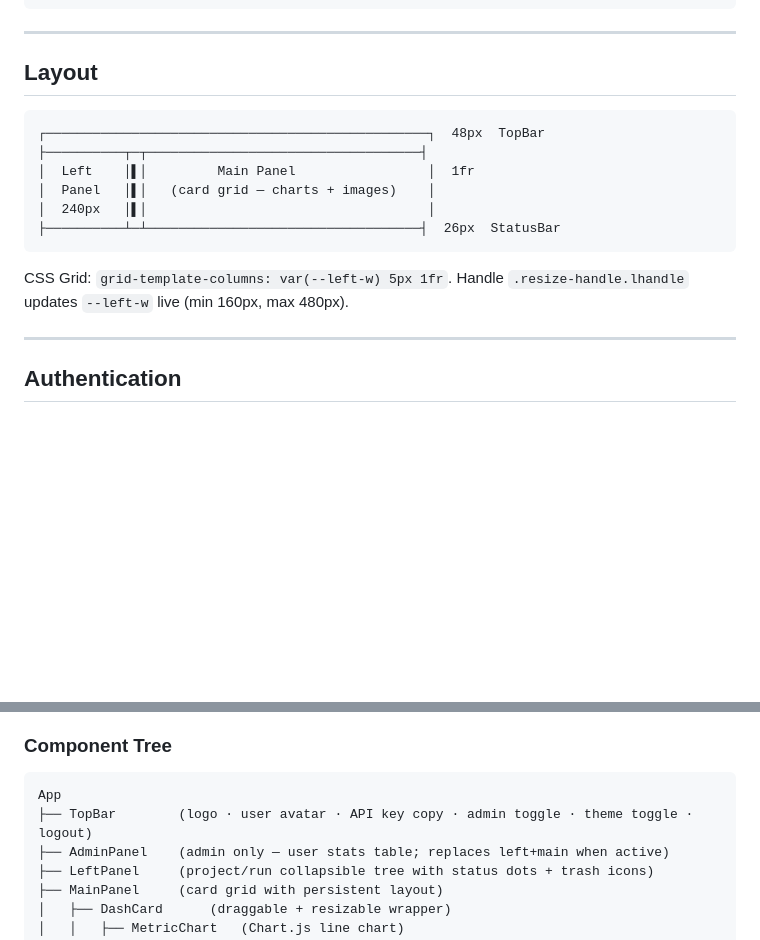
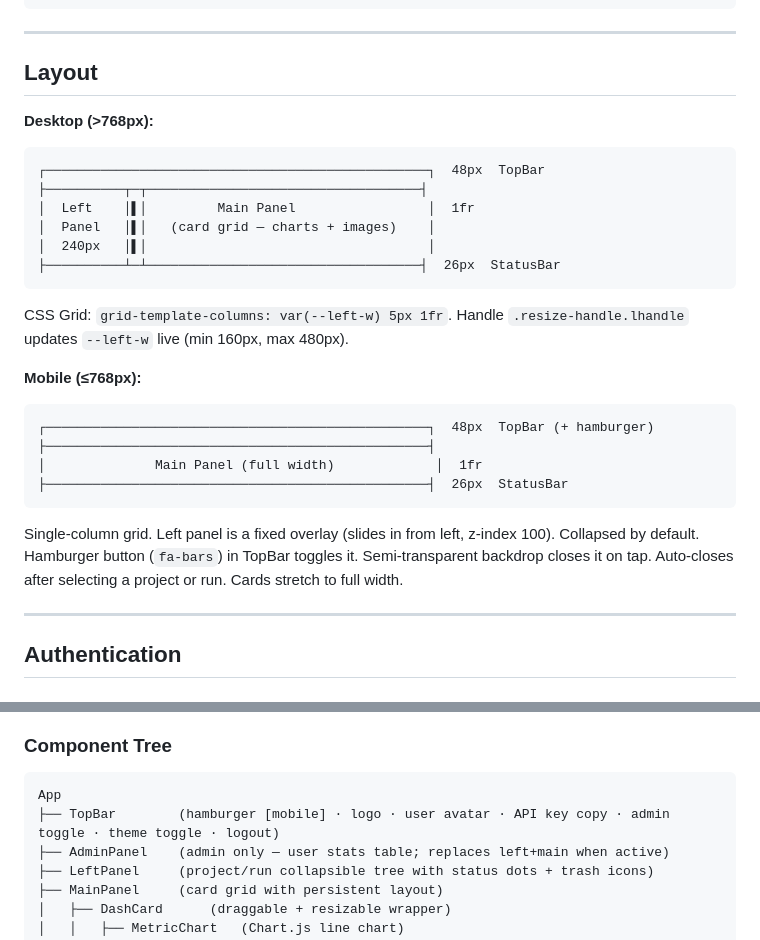
Before and after one commit to abeobk/mltracker, a Markdown page: CLAUDE.md, 2 parts joined by grey strips. Drawn GitHub-style; blank space fills up the shorter version.

````diff
--- a/CLAUDE.md
+++ b/CLAUDE.md
@@ -91,6 +91,7 @@ mltracker/
 
 ## Layout
 
+**Desktop (>768px):**
 ```
 ┌─────────────────────────────────────────────────┐  48px  TopBar
 ├──────────┬─┬───────────────────────────────────┤
@@ -99,8 +100,16 @@ mltracker/
 │  240px   │▌│                                    │
 ├──────────┴─┴───────────────────────────────────┤  26px  StatusBar
 ```
+CSS Grid: `grid-template-columns: var(--left-w) 5px 1fr`. Handle `.resize-handle.lhandle` updates `--left-w` live (min 160px, max 480px).
 
-CSS Grid: `grid-template-columns: var(--left-w) 5px 1fr`. Handle `.resize-handle.lhandle` updates `--left-w` live (min 160px, max 480px).
+**Mobile (≤768px):**
+```
+┌─────────────────────────────────────────────────┐  48px  TopBar (+ hamburger)
+├─────────────────────────────────────────────────┤
+│              Main Panel (full width)             │  1fr
+├─────────────────────────────────────────────────┤  26px  StatusBar
+```
+Single-column grid. Left panel is a fixed overlay (slides in from left, z-index 100). Collapsed by default. Hamburger button (`fa-bars`) in TopBar toggles it. Semi-transparent backdrop closes it on tap. Auto-closes after selecting a project or run. Cards stretch to full width.
 
 ---
 
@@ -237,7 +246,7 @@ All API routes under `/api/v1/`. Scripts use `Authorization: Bearer <api_key>`.
 
 ```
 App
-├── TopBar        (logo · user avatar · API key copy · admin toggle · theme toggle · logout)
+├── TopBar        (hamburger [mobile] · logo · user avatar · API key copy · admin toggle · theme toggle · logout)
 ├── AdminPanel    (admin only — user stats table; replaces left+main when active)
 ├── LeftPanel     (project/run collapsible tree with status dots + trash icons)
 ├── MainPanel     (card grid with persistent layout)
````
Also changed, not shown: README.md (+1 -0 lines), SKILL.md (+39 -0 lines).
